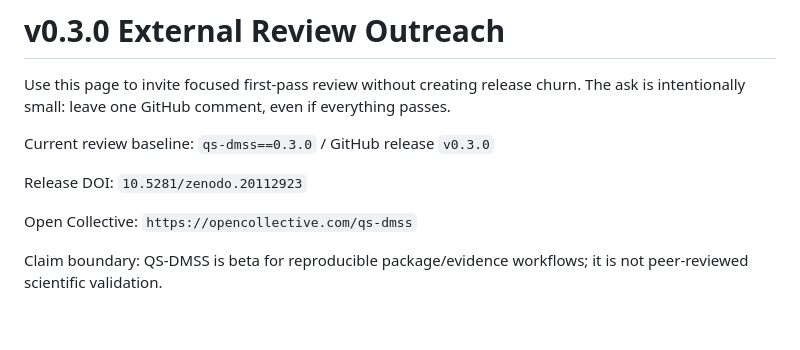
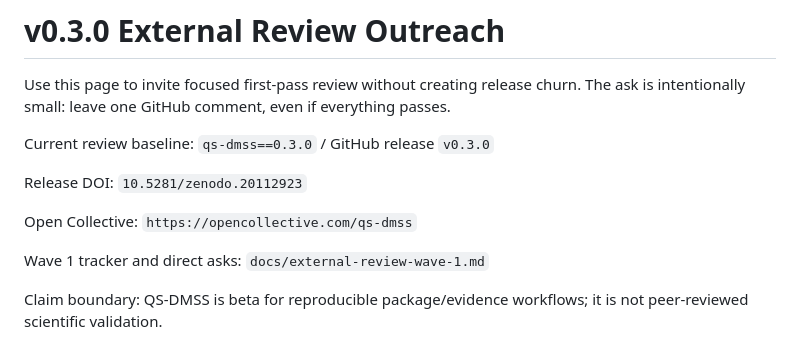
Before and after one commit to AI-Bio-Synergy-Holdings-LLC/QS-DMSS, a Markdown page: docs/external-review-outreach.md, the part around the change. GitHub-like rendering; blank space fills up the shorter version.

Commit message:
Add v0.3.0 reviewer conversion wave (#43)

```diff
--- a/docs/external-review-outreach.md
+++ b/docs/external-review-outreach.md
@@ -9,6 +9,8 @@ Current review baseline: `qs-dmss==0.3.0` / GitHub release `v0.3.0`
 Release DOI: `10.5281/zenodo.20112923`
 
 Open Collective: `https://opencollective.com/qs-dmss`
+
+Wave 1 tracker and direct asks: `docs/external-review-wave-1.md`
 
 Claim boundary: QS-DMSS is beta for reproducible package/evidence workflows;
 it is not peer-reviewed scientific validation.
```
Also changed, not shown: docs/external-review-wave-1.md (added, +244 -0 lines).
